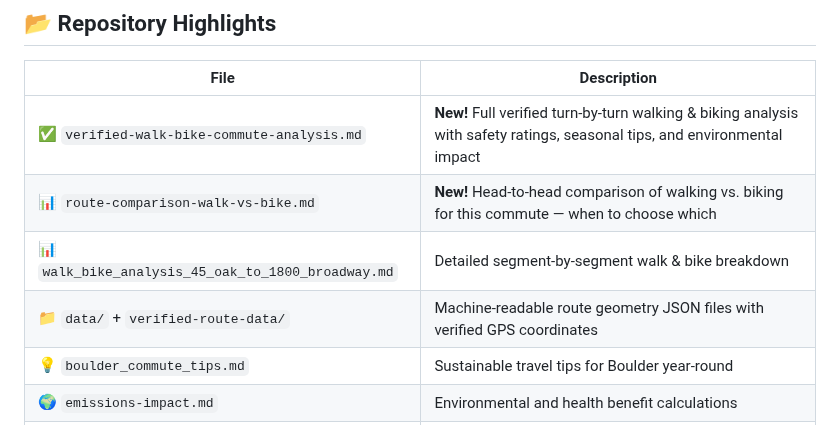
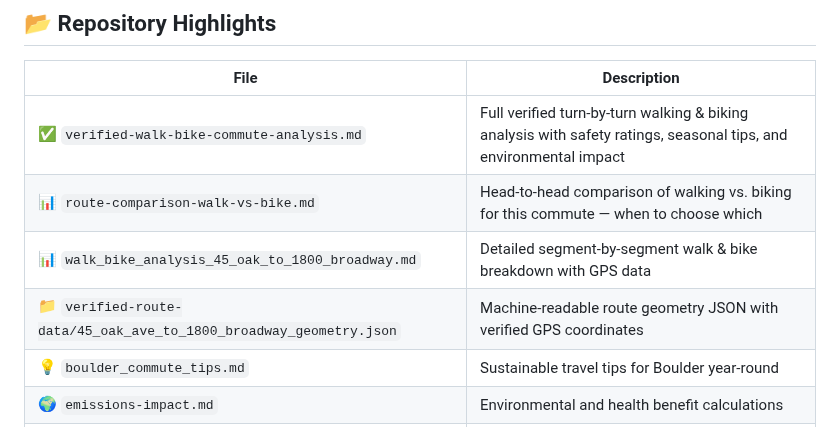
Before and after one commit to zhub9006/boulder-green-commute-guide, a Markdown page: README.md, the part around the change. Rendered like a GitHub page.

Commit message:
Update README with comprehensive verified commute data and resource links

```diff
--- a/README.md
+++ b/README.md
@@ -29,10 +29,10 @@ All route data is **verified against the OpenStreetMap Valhalla Routing Engine**
 
 | File | Description |
 |------|-------------|
-| ✅ `verified-walk-bike-commute-analysis.md` | **New!** Full verified turn-by-turn walking & biking analysis with safety ratings, seasonal tips, and environmental impact |
-| 📊 `route-comparison-walk-vs-bike.md` | **New!** Head-to-head comparison of walking vs. biking for this commute — when to choose which |
-| 📊 `walk_bike_analysis_45_oak_to_1800_broadway.md` | Detailed segment-by-segment walk & bike breakdown |
-| 📁 `data/` + `verified-route-data/` | Machine-readable route geometry JSON files with verified GPS coordinates |
+| ✅ `verified-walk-bike-commute-analysis.md` | Full verified turn-by-turn walking & biking analysis with safety ratings, seasonal tips, and environmental impact |
+| 📊 `route-comparison-walk-vs-bike.md` | Head-to-head comparison of walking vs. biking for this commute — when to choose which |
+| 📊 `walk_bike_analysis_45_oak_to_1800_broadway.md` | Detailed segment-by-segment walk & bike breakdown with GPS data |
+| 📁 `verified-route-data/45_oak_ave_to_1800_broadway_geometry.json` | Machine-readable route geometry JSON with verified GPS coordinates |
 | 💡 `boulder_commute_tips.md` | Sustainable travel tips for Boulder year-round |
 | 🌍 `emissions-impact.md` | Environmental and health benefit calculations |
 | 🚌 `resources.md` | Boulder transit, B-Cycle, and RTD bus connections |
```
